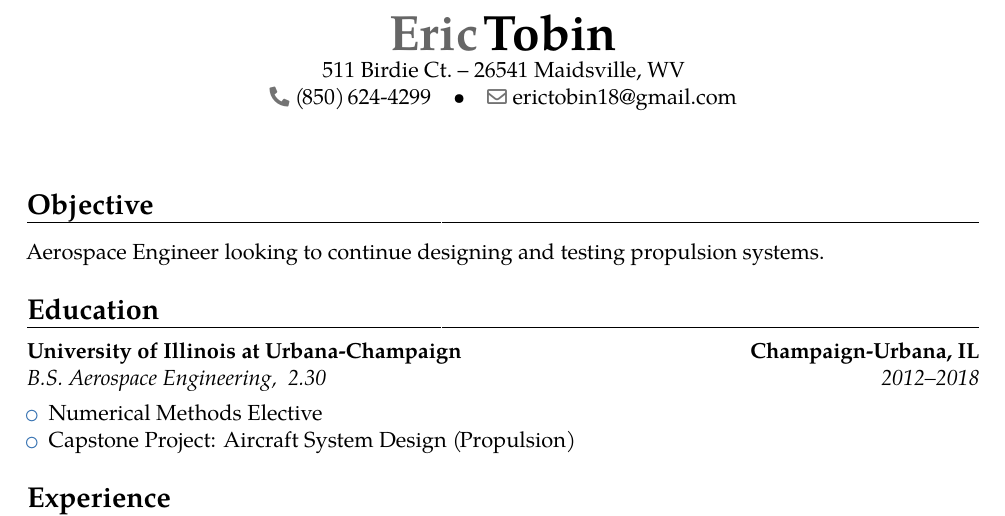
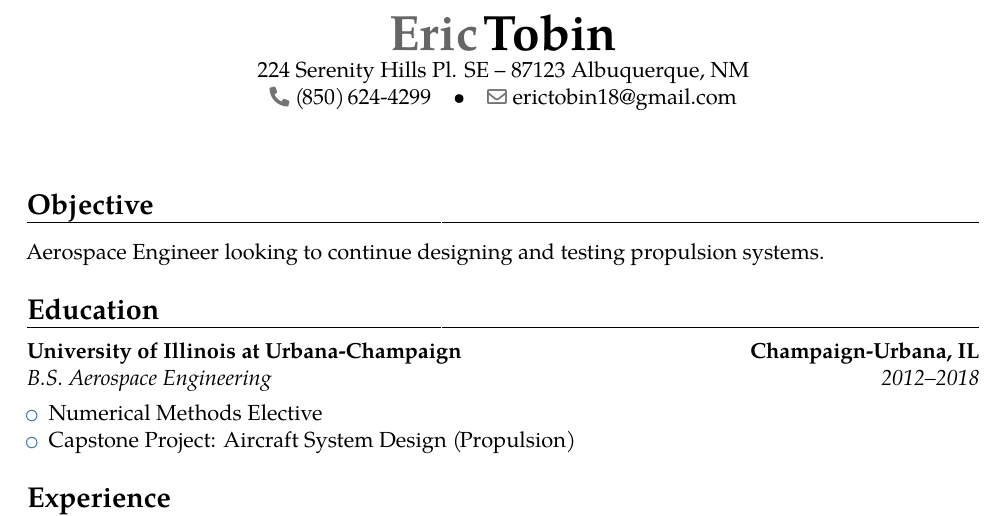
Before and after one commit to erictobin18/resume, a LaTeX CV (resume.tex): part of the page, cut so that both start at the same text. Compiled offline with pdfLaTeX.

Commit message:
changed address

```diff
--- a/resume.tex
+++ b/resume.tex
@@ -13,7 +13,7 @@
 \usepackage[scale=0.8]{geometry}
 
 \name{Eric}{Tobin}
-\address{511 Birdie Ct.}{26541 Maidsville, WV}
+\address{224 Serenity Hills Pl. SE}{87123 Albuquerque, NM}
 \phone{(850)~624-4299}
 \email{erictobin18@gmail.com}
 
@@ -23,7 +23,7 @@
 \section{Objective}
 Aerospace Engineer looking to continue designing and testing propulsion systems.
 \section{Education}
-\cventry{2012--2018}{B.S. Aerospace Engineering}{University of Illinois at Urbana-Champaign}{Champaign-Urbana, IL}{ \textit{2.30} }{}
+\cventry{2012--2018}{B.S. Aerospace Engineering}{University of Illinois at Urbana-Champaign}{Champaign-Urbana, IL}{}{}
 \begin{itemize}
 \item Numerical Methods Elective
 \item Capstone Project: Aircraft System Design (Propulsion)
```
Also changed, not shown: Eric-Tobin-Resume.pdf, resume.pdf, resume.tex (2 more changed lines), 2 other files.
